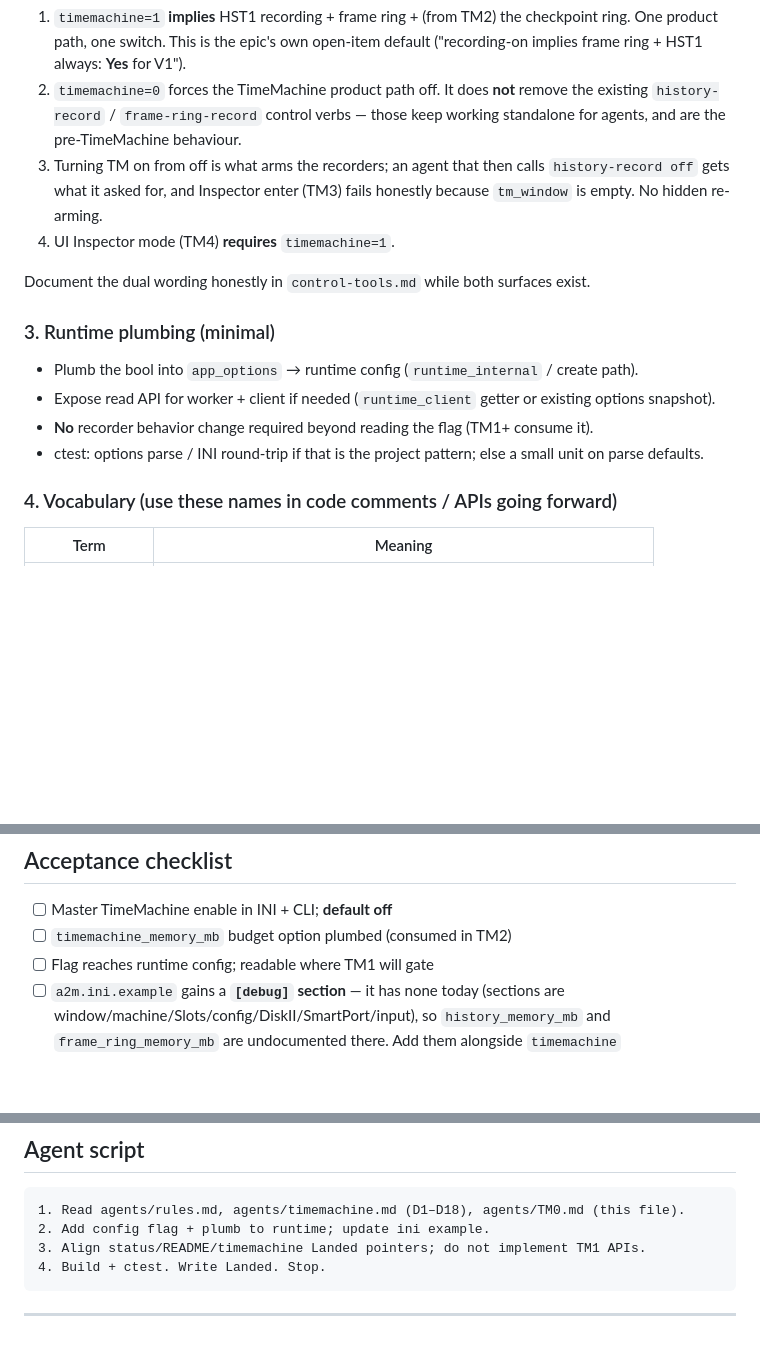
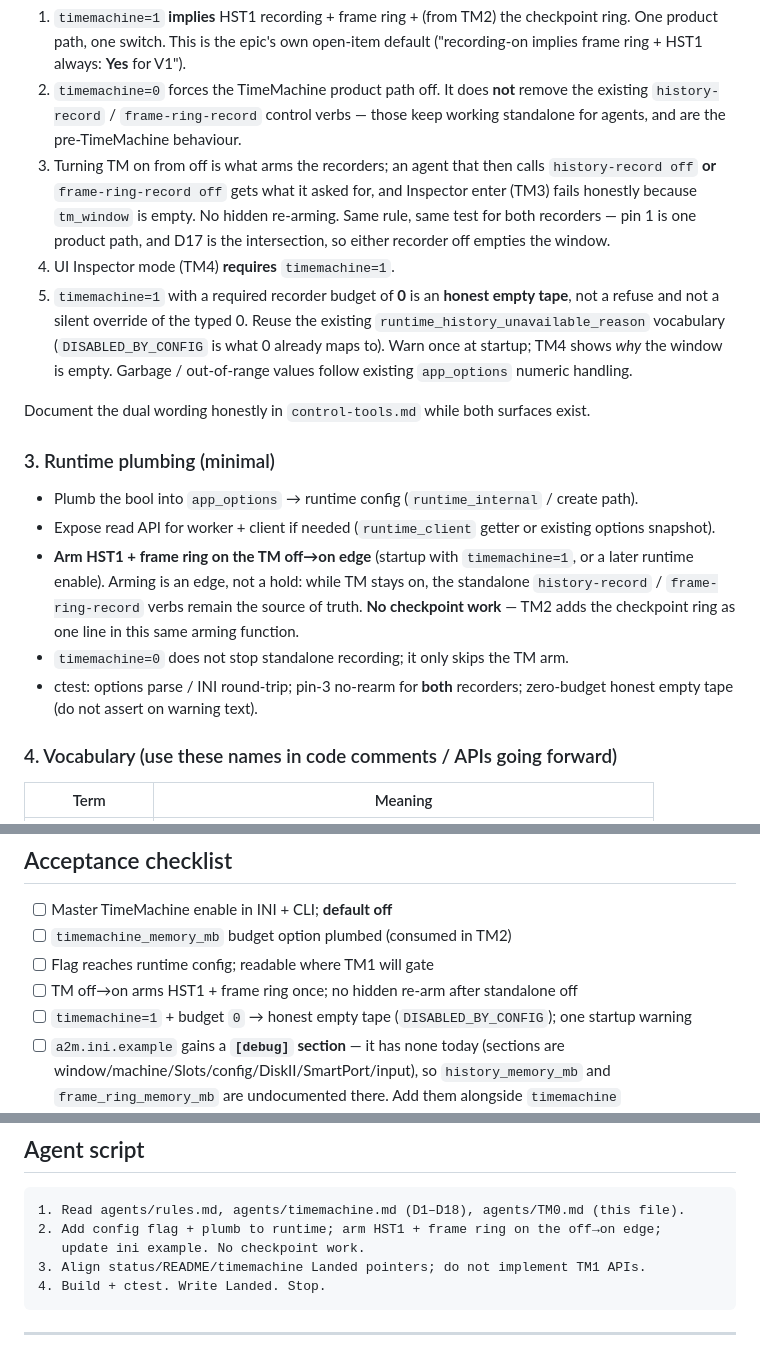
Before and after one commit to StewBC/a2m, a Markdown page: agents/TM0.md, 3 parts joined by grey strips. Rendered like a GitHub page; blank space fills up the shorter version.

Commit message:
Docs: pin TM0 arming, pin-3 symmetry, and zero-budget honesty.
The master switch arms HST1 + frame ring on the off→on edge (no checkpoint
work yet). Standalone history-record / frame-ring-record off is respected
with no hidden re-arm. timemachine=1 plus a typed 0 budget is an honest
empty tape, not a refuse or a silent default.

````diff
--- a/agents/TM0.md
+++ b/agents/TM0.md
@@ -71,9 +71,16 @@ language):
    existing `history-record` / `frame-ring-record` control verbs — those keep working
    standalone for agents, and are the pre-TimeMachine behaviour.
 3. Turning TM on from off is what arms the recorders; an agent that then calls
-   `history-record off` gets what it asked for, and Inspector enter (TM3) fails honestly
-   because `tm_window` is empty. No hidden re-arming.
+   `history-record off` **or** `frame-ring-record off` gets what it asked for, and
+   Inspector enter (TM3) fails honestly because `tm_window` is empty. No hidden
+   re-arming. Same rule, same test for both recorders — pin 1 is one product path,
+   and D17 is the intersection, so either recorder off empties the window.
 4. UI Inspector mode (TM4) **requires** `timemachine=1`.
+5. `timemachine=1` with a required recorder budget of **0** is an **honest empty
+   tape**, not a refuse and not a silent override of the typed 0. Reuse the existing
+   `runtime_history_unavailable_reason` vocabulary (`DISABLED_BY_CONFIG` is what 0
+   already maps to). Warn once at startup; TM4 shows *why* the window is empty.
+   Garbage / out-of-range values follow existing `app_options` numeric handling.
 
 Document the dual wording honestly in `control-tools.md` while both surfaces exist.
 
@@ -82,9 +89,14 @@ Document the dual wording honestly in `control-tools.md` while both surfaces exi
 - Plumb the bool into `app_options` → runtime config (`runtime_internal` / create path).
 - Expose read API for worker + client if needed (`runtime_client` getter or existing
   options snapshot).
-- **No** recorder behavior change required beyond reading the flag (TM1+ consume it).
-- ctest: options parse / INI round-trip if that is the project pattern; else a small
-  unit on parse defaults.
+- **Arm HST1 + frame ring on the TM off→on edge** (startup with `timemachine=1`, or a
+  later runtime enable). Arming is an edge, not a hold: while TM stays on, the
+  standalone `history-record` / `frame-ring-record` verbs remain the source of truth.
+  **No checkpoint work** — TM2 adds the checkpoint ring as one line in this same
+  arming function.
+- `timemachine=0` does not stop standalone recording; it only skips the TM arm.
+- ctest: options parse / INI round-trip; pin-3 no-rearm for **both** recorders;
+  zero-budget honest empty tape (do not assert on warning text).
 
 ### 4. Vocabulary (use these names in code comments / APIs going forward)
 
@@ -118,6 +130,8 @@ Document the dual wording honestly in `control-tools.md` while both surfaces exi
 - [ ] Master TimeMachine enable in INI + CLI; **default off**
 - [ ] `timemachine_memory_mb` budget option plumbed (consumed in TM2)
 - [ ] Flag reaches runtime config; readable where TM1 will gate
+- [ ] TM off→on arms HST1 + frame ring once; no hidden re-arm after standalone off
+- [ ] `timemachine=1` + budget `0` → honest empty tape (`DISABLED_BY_CONFIG`); one startup warning
 - [ ] `a2m.ini.example` gains a **`[debug]` section** — it has none today (sections are window/machine/Slots/config/DiskII/SmartPort/input), so `history_memory_mb` and `frame_ring_memory_mb` are undocumented there. Add them alongside `timemachine`
 - [ ] Doc note: off = play, on = debug recording path; state the 512 MB aggregate
 - [ ] `control-tools.md` notes the TM master switch vs standalone `history-record` / `frame-ring-record`
@@ -131,7 +145,8 @@ Document the dual wording honestly in `control-tools.md` while both surfaces exi
 
 ```text
 1. Read agents/rules.md, agents/timemachine.md (D1–D18), agents/TM0.md (this file).
-2. Add config flag + plumb to runtime; update ini example.
+2. Add config flag + plumb to runtime; arm HST1 + frame ring on the off→on edge;
+   update ini example. No checkpoint work.
 3. Align status/README/timemachine Landed pointers; do not implement TM1 APIs.
 4. Build + ctest. Write Landed. Stop.
 ```
````
